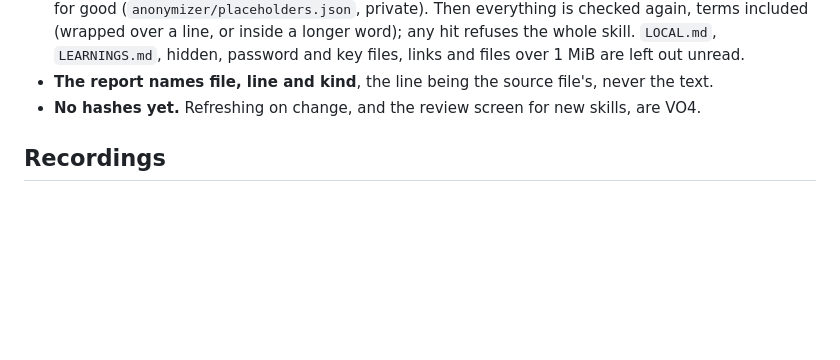
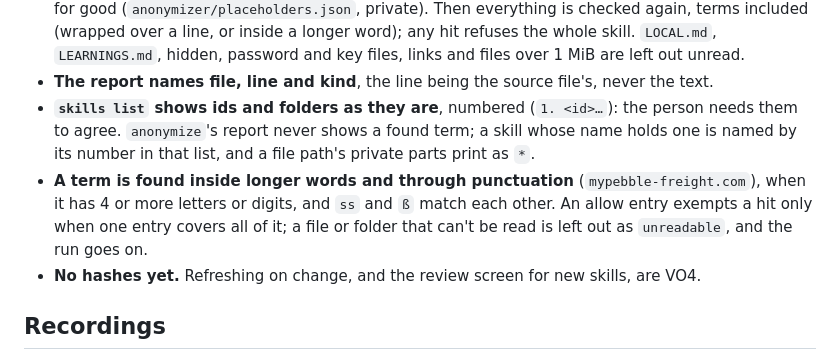
Before and after one commit to ziazon/voice, a Markdown page: .ai/DECISIONS.md, the part around the change. GitHub-like rendering; blank space fills up the shorter version.

Commit message:
records: VO3 DECISIONS for the repeat Verifier fixes

```diff
--- a/.ai/DECISIONS.md
+++ b/.ai/DECISIONS.md
@@ -169,6 +169,13 @@ The VO11 spike (`docs/spikes/VO11-os-sandbox.md`) decides how the broker is pack
   `LOCAL.md`, `LEARNINGS.md`, hidden, password and key files, links and files over 1 MiB are left
   out unread.
 - **The report names file, line and kind**, the line being the source file's, never the text.
+- **`skills list` shows ids and folders as they are**, numbered (`1. <id>…`): the person needs
+  them to agree. `anonymize`'s report never shows a found term; a skill whose name holds one is
+  named by its number in that list, and a file path's private parts print as `*`.
+- **A term is found inside longer words and through punctuation** (`mypebble-freight.com`), when it
+  has 4 or more letters or digits, and `ss` and `ß` match each other. An allow entry exempts a hit
+  only when one entry covers all of it; a file or folder that can't be read is left out as
+  `unreadable`, and the run goes on.
 - **No hashes yet.** Refreshing on change, and the review screen for new skills, are VO4.
 
 ## Recordings
```
